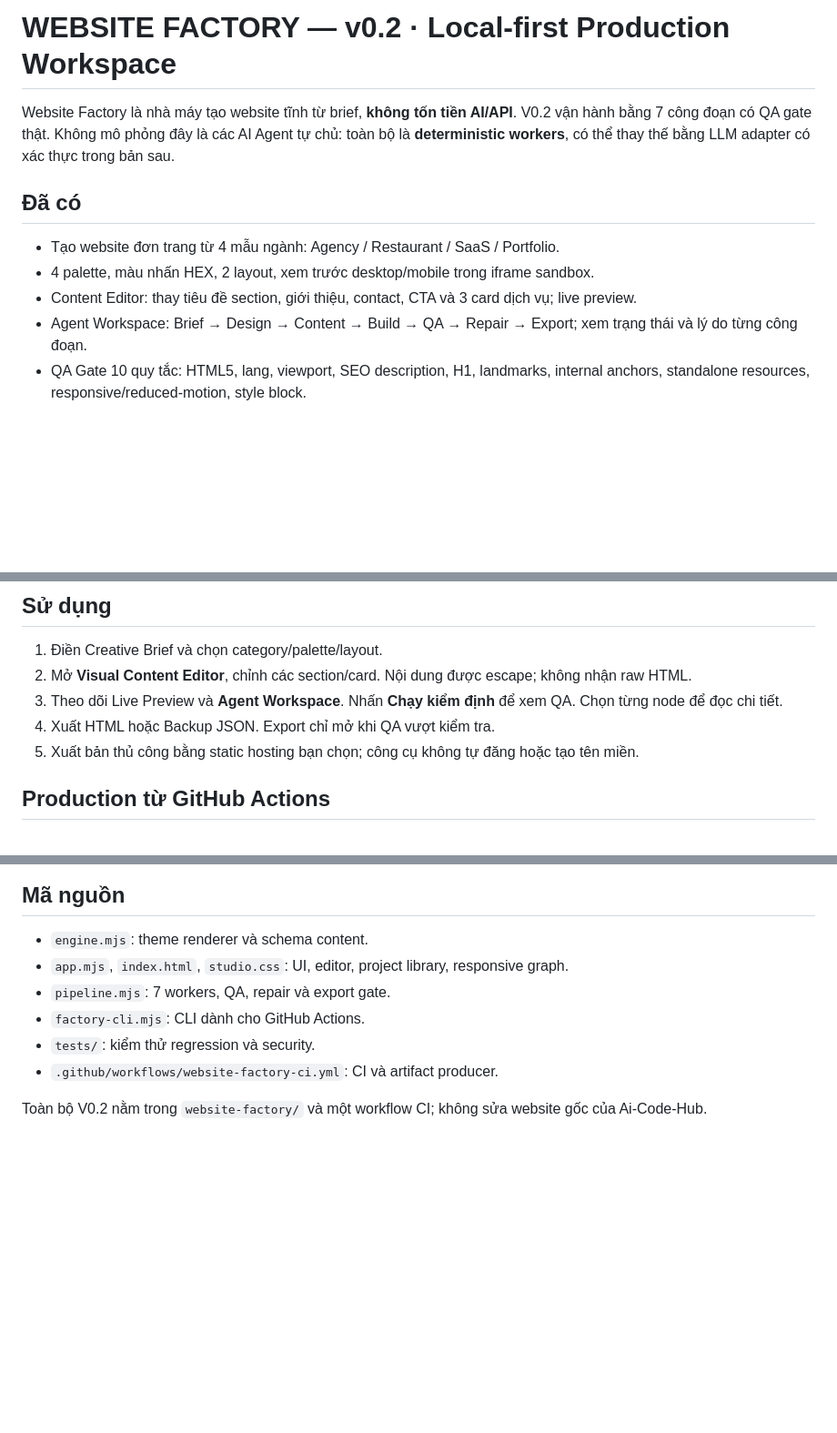
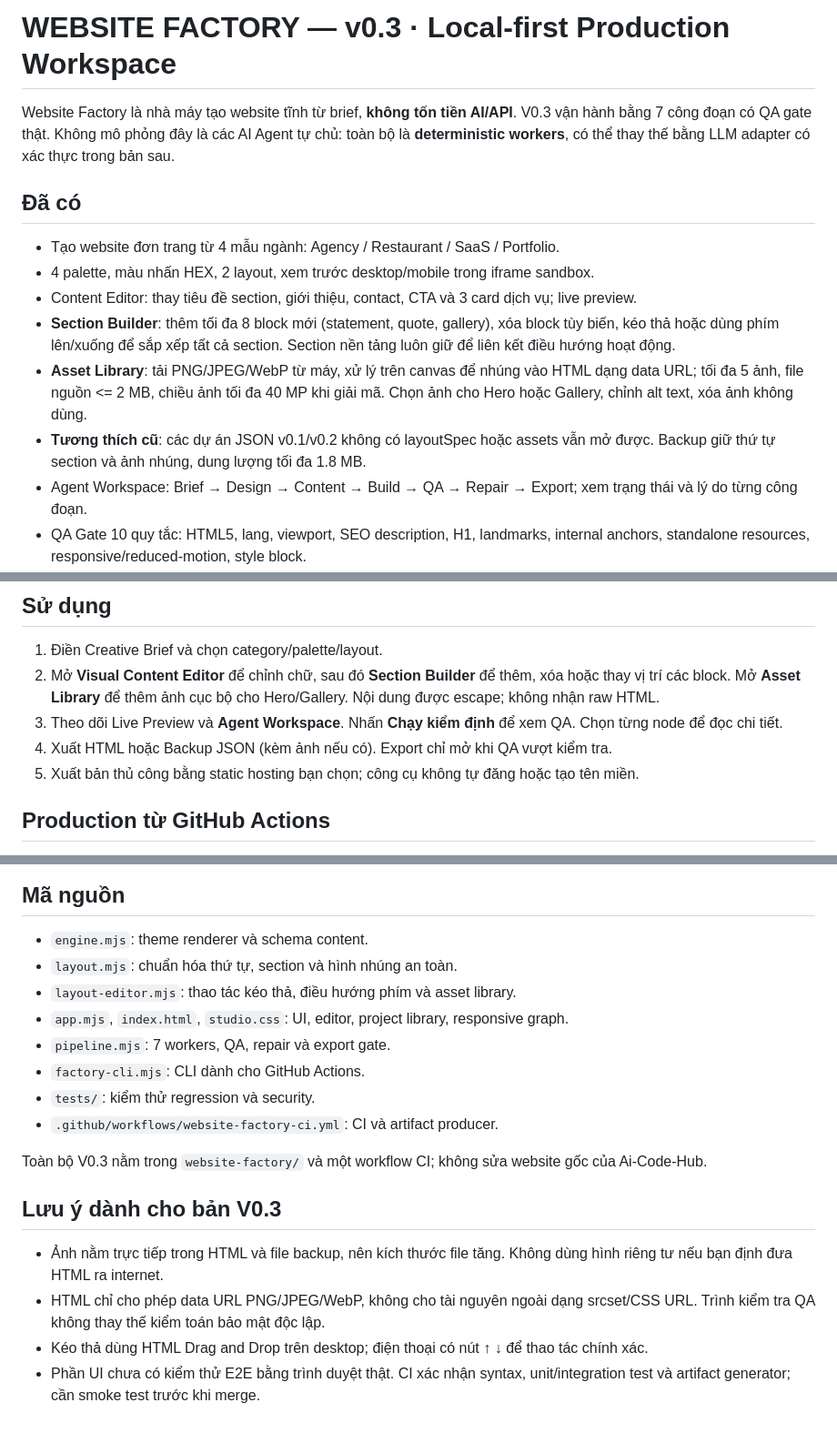
Before and after one commit to aicodehub-vn/Ai-Code-Hub, a Markdown page: website-factory/README.md, 3 parts joined by grey strips. Shown at 91% size. Drawn GitHub-style; blank space fills up the shorter version.

Commit message:
docs(factory): describe v0.3 sections, embedded images and migration limits

```diff
--- a/website-factory/README.md
+++ b/website-factory/README.md
@@ -1,11 +1,14 @@
-# WEBSITE FACTORY — v0.2 · Local-first Production Workspace
+# WEBSITE FACTORY — v0.3 · Local-first Production Workspace
 
-Website Factory là nhà máy tạo website tĩnh từ brief, **không tốn tiền AI/API**. V0.2 vận hành bằng 7 công đoạn có QA gate thật. Không mô phỏng đây là các AI Agent tự chủ: toàn bộ là **deterministic workers**, có thể thay thế bằng LLM adapter có xác thực trong bản sau.
+Website Factory là nhà máy tạo website tĩnh từ brief, **không tốn tiền AI/API**. V0.3 vận hành bằng 7 công đoạn có QA gate thật. Không mô phỏng đây là các AI Agent tự chủ: toàn bộ là **deterministic workers**, có thể thay thế bằng LLM adapter có xác thực trong bản sau.
 
 ## Đã có
 - Tạo website đơn trang từ 4 mẫu ngành: Agency / Restaurant / SaaS / Portfolio.
 - 4 palette, màu nhấn HEX, 2 layout, xem trước desktop/mobile trong iframe sandbox.
 - Content Editor: thay tiêu đề section, giới thiệu, contact, CTA và 3 card dịch vụ; live preview.
+- **Section Builder**: thêm tối đa 8 block mới (statement, quote, gallery), xóa block tùy biến, kéo thả hoặc dùng phím lên/xuống để sắp xếp tất cả section. Section nền tảng luôn giữ để liên kết điều hướng hoạt động.
+- **Asset Library**: tải PNG/JPEG/WebP từ máy, xử lý trên canvas để nhúng vào HTML dạng data URL; tối đa 5 ảnh, file nguồn <= 2 MB, chiều ảnh tối đa 40 MP khi giải mã. Chọn ảnh cho Hero hoặc Gallery, chỉnh alt text, xóa ảnh không dùng.
+- **Tương thích cũ**: các dự án JSON v0.1/v0.2 không có layoutSpec hoặc assets vẫn mở được. Backup giữ thứ tự section và ảnh nhúng, dung lượng tối đa 1.8 MB.
 - Agent Workspace: Brief → Design → Content → Build → QA → Repair → Export; xem trạng thái và lý do từng công đoạn.
 - QA Gate 10 quy tắc: HTML5, lang, viewport, SEO description, H1, landmarks, internal anchors, standalone resources, responsive/reduced-motion, style block.
 - Repair Worker: nếu builder trả HTML lỗi QA, thử phục hồi đúng 1 lần từ renderer chuẩn; nếu vẫn lỗi, chặn export.
@@ -21,9 +24,9 @@ Sau đó mở `http://localhost:8000/website-factory/`. **Không khuyến nghị
 
 ## Sử dụng
 1. Điền Creative Brief và chọn category/palette/layout.
-2. Mở **Visual Content Editor**, chỉnh các section/card. Nội dung được escape; không nhận raw HTML.
+2. Mở **Visual Content Editor** để chỉnh chữ, sau đó **Section Builder** để thêm, xóa hoặc thay vị trí các block. Mở **Asset Library** để thêm ảnh cục bộ cho Hero/Gallery. Nội dung được escape; không nhận raw HTML.
 3. Theo dõi Live Preview và **Agent Workspace**. Nhấn **Chạy kiểm định** để xem QA. Chọn từng node để đọc chi tiết.
-4. Xuất HTML hoặc Backup JSON. Export chỉ mở khi QA vượt kiểm tra.
+4. Xuất HTML hoặc Backup JSON (kèm ảnh nếu có). Export chỉ mở khi QA vượt kiểm tra.
 5. Xuất bản thủ công bằng static hosting bạn chọn; công cụ không tự đăng hoặc tạo tên miền.
 
 ## Production từ GitHub Actions
@@ -54,10 +57,17 @@ Tệp đầu ra được ghi vào `website-factory/dist/`. `--config` nhận c
 
 ## Mã nguồn
 - `engine.mjs`: theme renderer và schema content.
+- `layout.mjs`: chuẩn hóa thứ tự, section và hình nhúng an toàn.
+- `layout-editor.mjs`: thao tác kéo thả, điều hướng phím và asset library.
 - `app.mjs`, `index.html`, `studio.css`: UI, editor, project library, responsive graph.
 - `pipeline.mjs`: 7 workers, QA, repair và export gate.
 - `factory-cli.mjs`: CLI dành cho GitHub Actions.
 - `tests/`: kiểm thử regression và security.
 - `.github/workflows/website-factory-ci.yml`: CI và artifact producer.
 
-Toàn bộ V0.2 nằm trong `website-factory/` và một workflow CI; không sửa website gốc của Ai-Code-Hub.
+Toàn bộ V0.3 nằm trong `website-factory/` và một workflow CI; không sửa website gốc của Ai-Code-Hub.
+## Lưu ý dành cho bản V0.3
+- Ảnh nằm trực tiếp trong HTML và file backup, nên kích thước file tăng. Không dùng hình riêng tư nếu bạn định đưa HTML ra internet.
+- HTML chỉ cho phép data URL PNG/JPEG/WebP, không cho tài nguyên ngoài dạng srcset/CSS URL. Trình kiểm tra QA không thay thế kiểm toán bảo mật độc lập.
+- Kéo thả dùng HTML Drag and Drop trên desktop; điện thoại có nút ↑ ↓ để thao tác chính xác.
+- Phần UI chưa có kiểm thử E2E bằng trình duyệt thật. CI xác nhận syntax, unit/integration test và artifact generator; cần smoke test trước khi merge.
```
